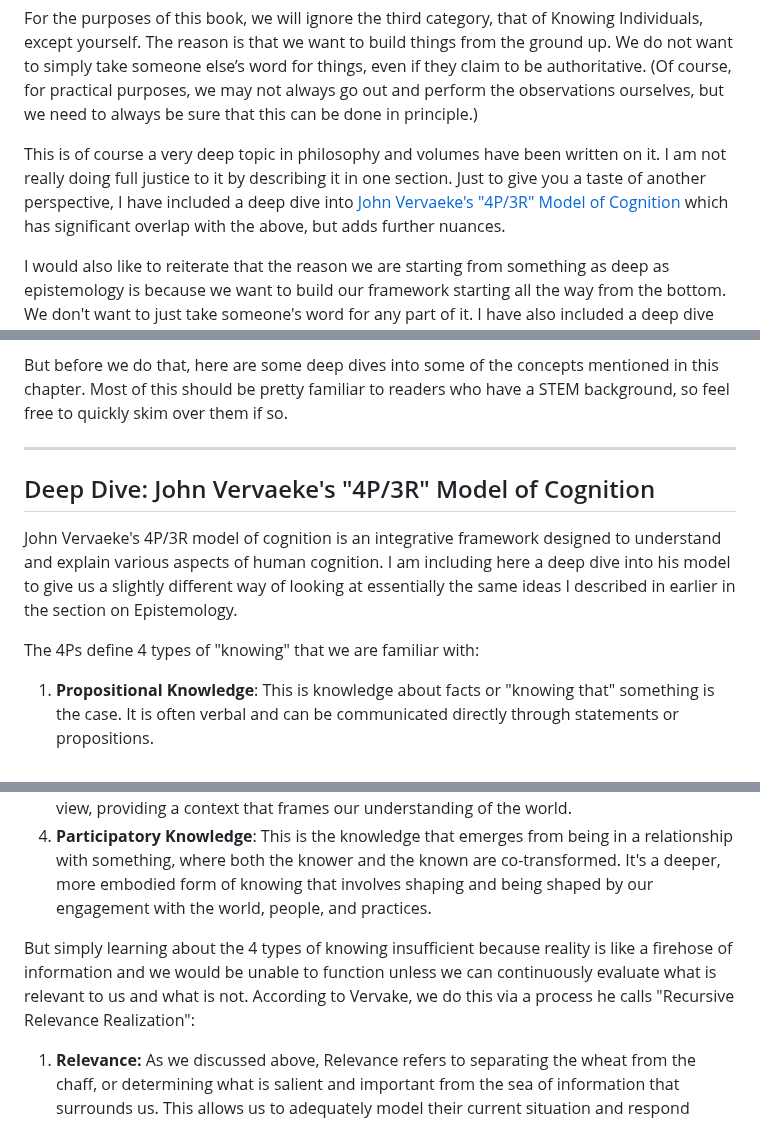
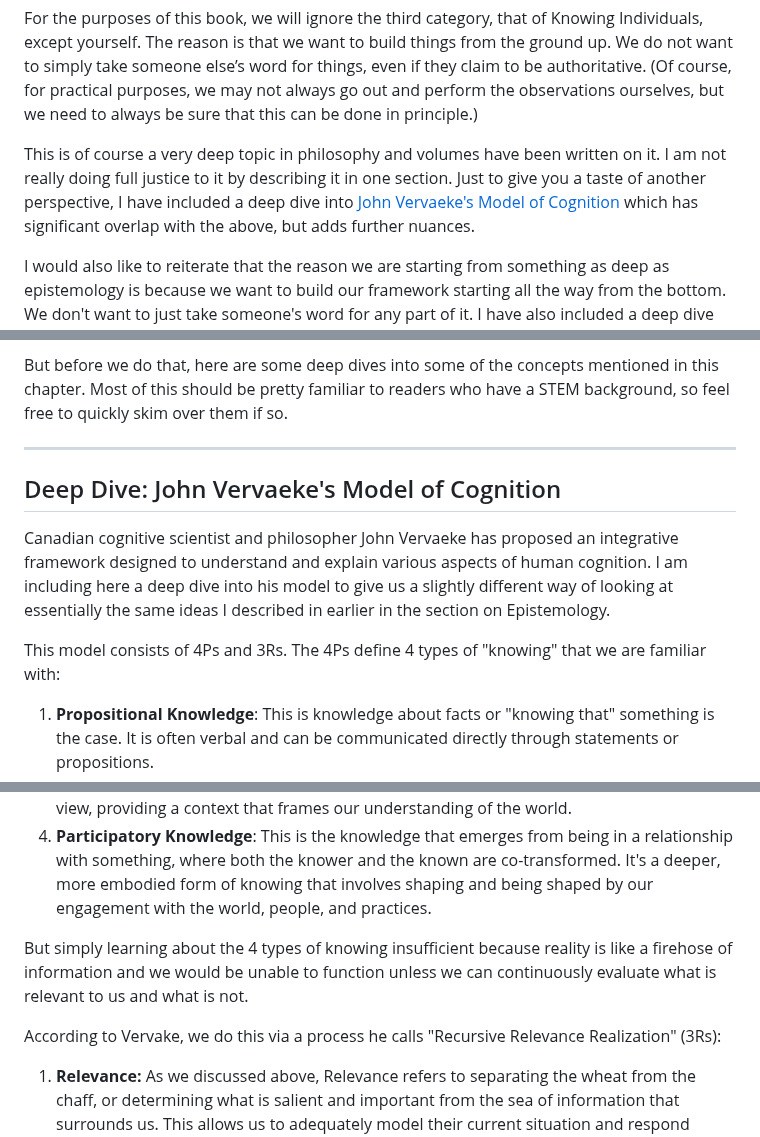
Before and after one commit to vinhub/lifevisor-book, a Markdown page: raw/04-methodology.md, 3 parts joined by grey strips. Rendered like a GitHub page.

Commit message:
GITBOOK-224: No subject

```diff
--- a/raw/04-methodology.md
+++ b/raw/04-methodology.md
@@ -164,7 +164,7 @@ This is known as Tacit knowledge or Embodied knowledge. Things like learning to
 
 For the purposes of this book, we will ignore the third category, that of Knowing Individuals, except yourself. The reason is that we want to build things from the ground up. We do not want to simply take someone else’s word for things, even if they claim to be authoritative. (Of course, for practical purposes, we may not always go out and perform the observations ourselves, but we need to always be sure that this can be done in principle.)
 
-This is of course a very deep topic in philosophy and volumes have been written on it. I am not really doing full justice to it by describing it in one section. Just to give you a taste of another perspective, I have included a deep dive into [John Vervaeke's "4P/3R" Model of Cognition](04-methodology.md#deep-dive-john-vervaekes-4p-3r-model-of-cognition) which has significant overlap with the above, but adds further nuances.
+This is of course a very deep topic in philosophy and volumes have been written on it. I am not really doing full justice to it by describing it in one section. Just to give you a taste of another perspective, I have included a deep dive into [John Vervaeke's Model of Cognition](04-methodology.md#deep-dive-john-vervaekes-model-of-cognition) which has significant overlap with the above, but adds further nuances.
 
 I would also like to reiterate that the reason we are starting from something as deep as epistemology is because we want to build our framework starting all the way from the bottom. We don't want to just take someone's word for any part of it. I have also included a deep dive into this way of thinking and learning, which is popularly known as [Thinking from First Principles](04-methodology.md#deep-dive-first-principles-thinking).
 
@@ -470,20 +470,24 @@ As you would expect for any framework based on First Principles Thinking, we nee
 
 But before we do that, here are some deep dives into some of the concepts mentioned in this chapter. Most of this should be pretty familiar to readers who have a STEM background, so feel free to quickly skim over them if so.
 
+
+
 ***
 
-## Deep Dive: John Vervaeke's "4P/3R" Model of Cognition
+## Deep Dive: John Vervaeke's Model of Cognition
 
-John Vervaeke's 4P/3R model of cognition is an integrative framework designed to understand and explain various aspects of human cognition. I am including here a deep dive into his model to give us a slightly different way of looking at  essentially the same ideas I described in earlier in the section on Epistemology.
+Canadian cognitive scientist and philosopher John Vervaeke has proposed an integrative framework designed to understand and explain various aspects of human cognition. I am including here a deep dive into his model to give us a slightly different way of looking at  essentially the same ideas I described in earlier in the section on Epistemology.
 
-The 4Ps define 4 types of "knowing" that we are familiar with:
+This model consists of 4Ps and 3Rs. The 4Ps define 4 types of "knowing" that we are familiar with:
 
 1. **Propositional Knowledge**: This is knowledge about facts or "knowing that" something is the case. It is often verbal and can be communicated directly through statements or propositions.
 2. **Procedural Knowledge**: This refers to "knowing how" to do something and involves skills and procedures. It is not primarily about facts but about processes and is often acquired through practice and experience.
 3. **Perspectival Knowledge**: This involves "knowing what it is like" to have a particular experience from a specific perspective. It encompasses the subjective, first-person point of view, providing a context that frames our understanding of the world.
 4. **Participatory Knowledge**: This is the knowledge that emerges from being in a relationship with something, where both the knower and the known are co-transformed. It's a deeper, more embodied form of knowing that involves shaping and being shaped by our engagement with the world, people, and practices.
 
-But simply learning about the 4 types of knowing insufficient because reality is like a firehose of information and we would be unable to function unless we can continuously evaluate what is relevant to us and what is not. According to Vervake, we do this via a process he calls "Recursive Relevance Realization":
+But simply learning about the 4 types of knowing insufficient because reality is like a firehose of information and we would be unable to function unless we can continuously evaluate what is relevant to us and what is not.&#x20;
+
+According to Vervake, we do this via a process he calls "Recursive Relevance Realization" (3Rs):
 
 1. **Relevance:** As we discussed above, Relevance refers to separating the wheat from the chaff, or determining what is salient and important from the sea of information that surrounds us. This allows us to adequately model their current situation and respond effectively.
 2. **Realization:** This term can be seen in two different ways. In order to deal effectively with reality, one has to "realize" it i.e. to grasp their situation well enough as well as to "realize" something i.e. do something real in the real world in order to respond to it.
```
